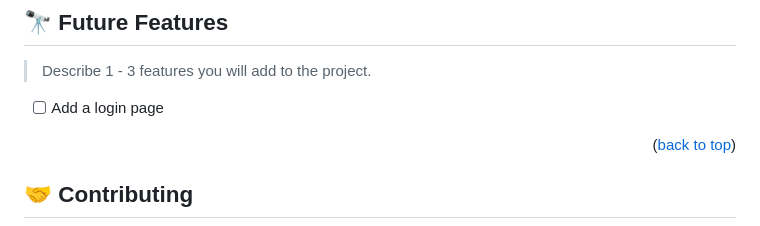
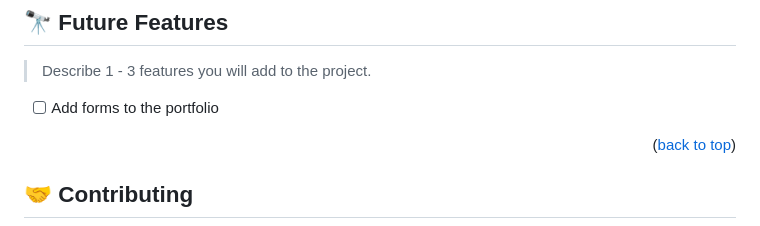
Before and after one commit to MarkYegon7/Portfolio-Website, a Markdown page: README.md, the part around the change. Drawn GitHub-style.

```diff
--- a/README.md
+++ b/README.md
@@ -97,7 +97,7 @@ Clone this repository to your desired folder:git@github.com:MarkYegon7/Portfolio
 
 > Describe 1 - 3 features you will add to the project.
 
-- [ ] Add a login page
+- [ ] Add forms to the portfolio
 
 <p align="right">(<a href="#readme-top">back to top</a>)</p>
 
```
